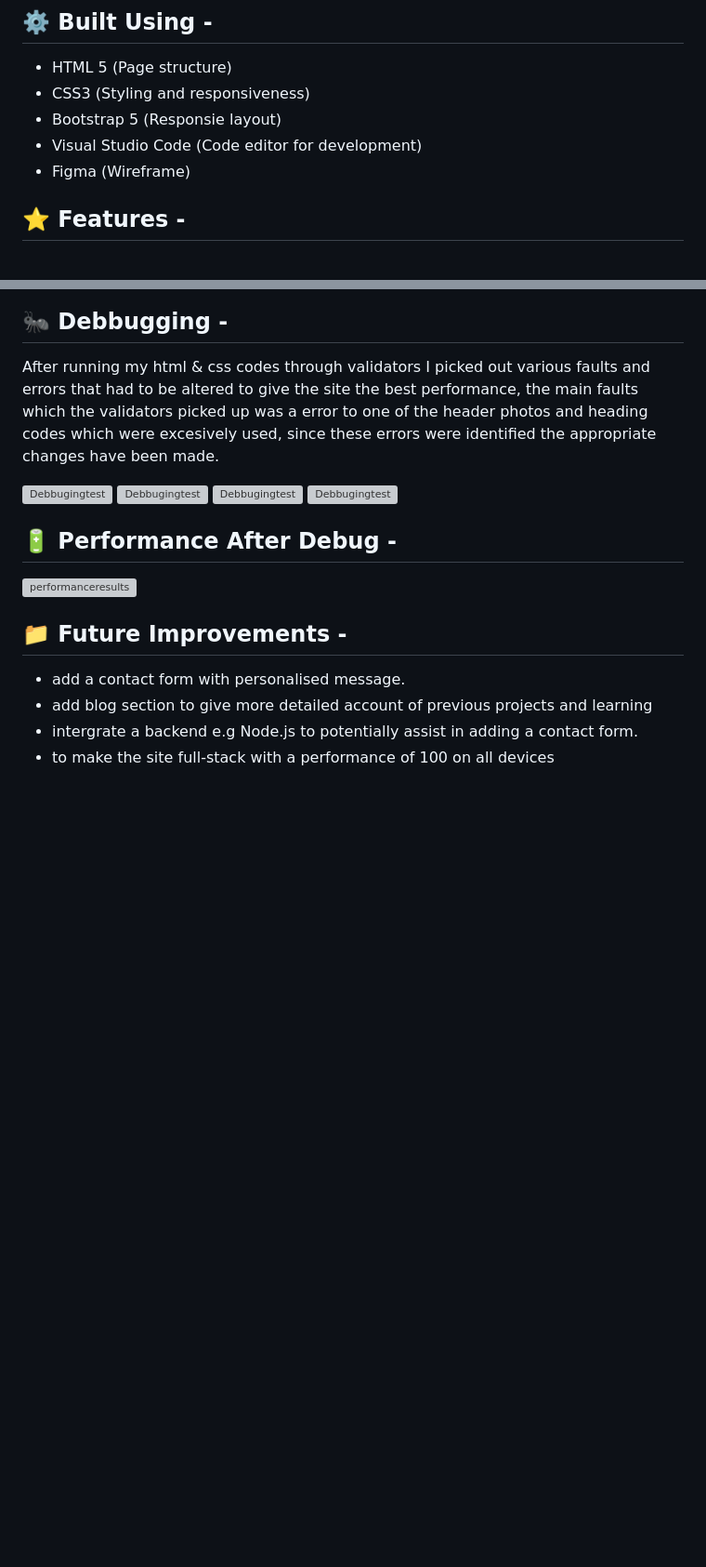
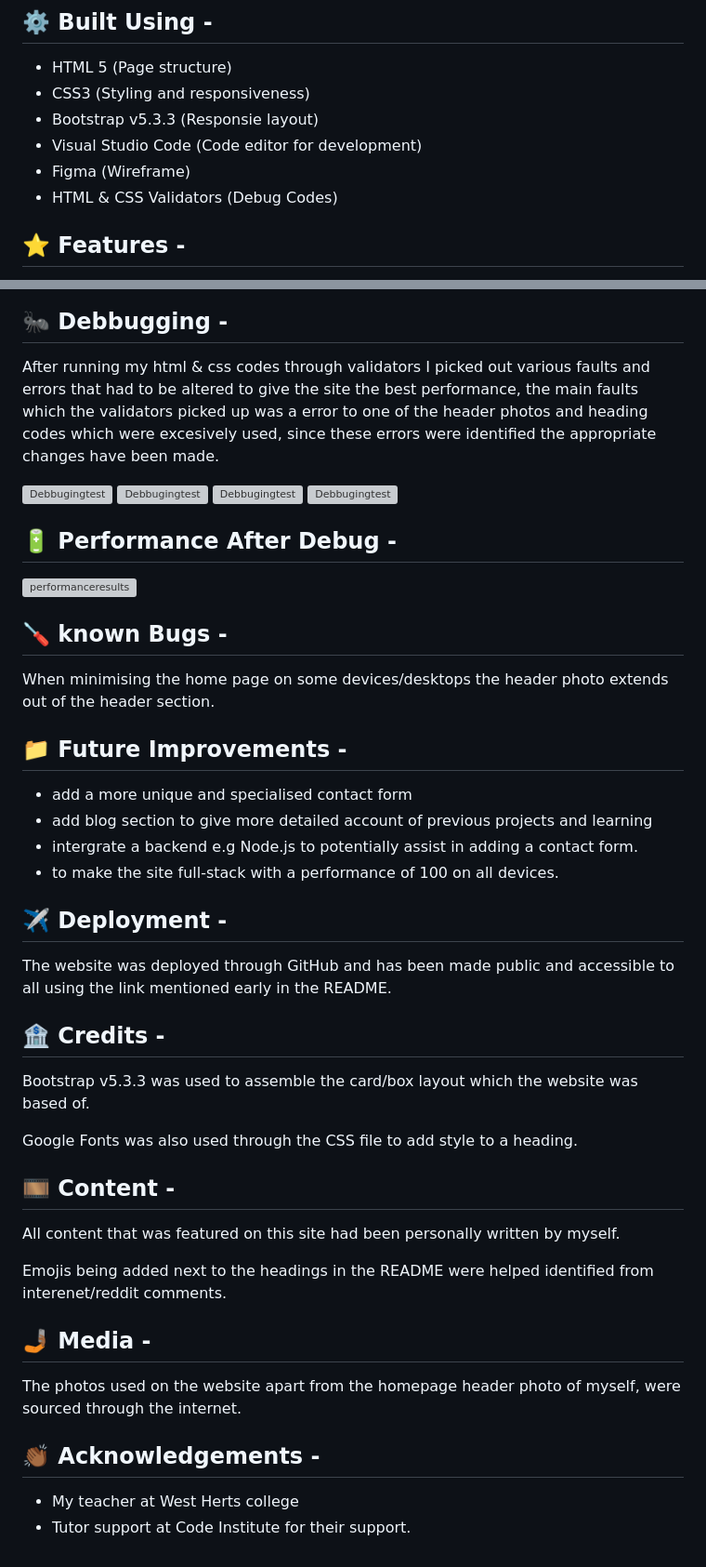
Before and after one commit to JermaineMckenna/project1-fixed, a Markdown page: README.md, 2 parts joined by grey strips. Shown at 93% size. GitHub-like rendering; blank space fills up the shorter version; grey boxes are pictures that could not be loaded.

Commit message:
readme file updated and should be completed

```diff
--- a/README.md
+++ b/README.md
@@ -32,9 +32,10 @@ The type of audience i'm hoping to get for the website is Tech & Software recrui
 
 - HTML 5 (Page structure)
 - CSS3 (Styling and responsiveness)
-- Bootstrap 5 (Responsie layout)
+- Bootstrap v5.3.3 (Responsie layout)
 - Visual Studio Code (Code editor for development)
 - Figma (Wireframe)
+- HTML & CSS Validators (Debug Codes)
 
 ## :star: Features -
 - Fully Responsive to all devices (desktop, tablet and mobiles)
@@ -85,9 +87,39 @@ After running my html & css codes through validators I picked out various faults
 
 ![performanceresults](assets/assets/css/Image%2002-07-2025%20at%2019.13.jpg)
 
+## 🪛 known Bugs -
+
+When minimising the home page on some devices/desktops the header photo extends out of the header section.
+
 ## 📁 Future Improvements -
 
-- add a contact form with personalised message.
+- add a more unique and specialised contact form
 - add blog section to give more detailed account of previous projects and learning
 - intergrate a backend e.g Node.js to potentially assist in adding a contact form.
-- to make the site full-stack with a performance of 100 on all devices
+- to make the site full-stack with a performance of 100 on all devices.
+
+## ✈️ Deployment -
+
+The website was deployed through GitHub and has been made public and accessible to all using the link mentioned early in the README.
+
+## 🏦 Credits -
+
+
+Bootstrap v5.3.3 was used to assemble the card/box layout which the website was based of.
+
+Google Fonts was also used through the CSS file to add style to a heading.
+
+## 🎞️ Content -
+
+All content that was featured on this site had been personally written by myself.
+
+Emojis being added next to the headings in the README were helped identified from interenet/reddit comments.
+
+## 🤳🏾 Media -
+
+The photos used on the website apart from the homepage header photo of myself, were sourced through the internet.
+
+## 👏🏾 Acknowledgements -
+
+- My teacher at West Herts college
+- Tutor support at Code Institute for their support.
```
Also changed, not shown: other parts of README.md (+1 -0 lines).
